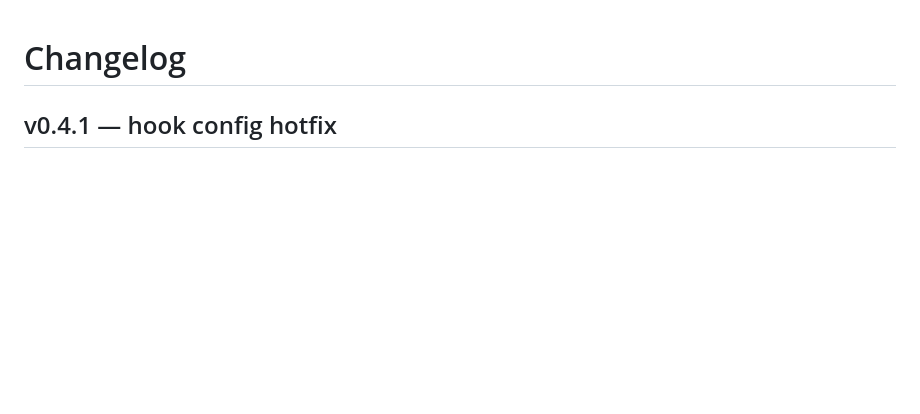
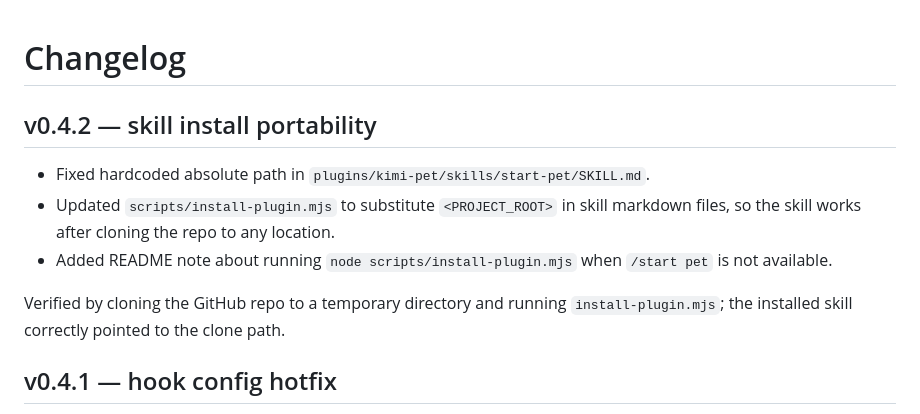
Before and after one commit to FeiZhuLulu/kimi-pet, a Markdown page: CHANGELOG.md, the part around the change. Rendered like a GitHub page; blank space fills up the shorter version.

```diff
--- a/CHANGELOG.md
+++ b/CHANGELOG.md
@@ -1,4 +1,12 @@
 # Changelog
+
+## v0.4.2 — skill install portability
+
+- Fixed hardcoded absolute path in `plugins/kimi-pet/skills/start-pet/SKILL.md`.
+- Updated `scripts/install-plugin.mjs` to substitute `<PROJECT_ROOT>` in skill markdown files, so the skill works after cloning the repo to any location.
+- Added README note about running `node scripts/install-plugin.mjs` when `/start pet` is not available.
+
+Verified by cloning the GitHub repo to a temporary directory and running `install-plugin.mjs`; the installed skill correctly pointed to the clone path.
 
 ## v0.4.1 — hook config hotfix
 
```
Also changed, not shown: README.md (+9 -1 lines).
